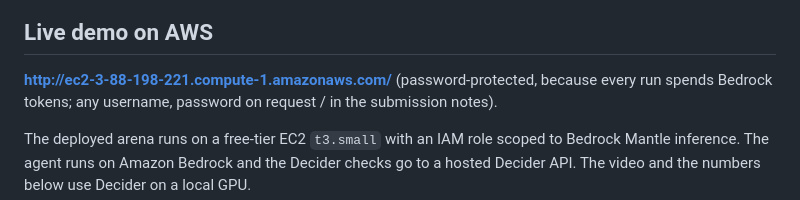
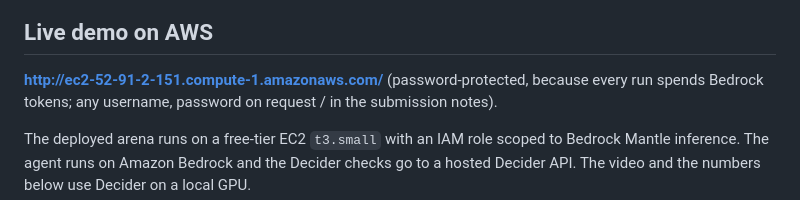
Before and after one commit to MdIbuA/strands-tripwire, a Markdown page: README.md, the part around the change. GitHub-like rendering.

Commit message:
README: new live demo URL; approval screenshot
Co-Authored-By: Claude Opus 5.5 <noreply@anthropic.com>

```diff
--- a/README.md
+++ b/README.md
@@ -28,7 +28,7 @@ statements decide what happens.
 
 ## Live demo on AWS
 
-**http://ec2-3-88-198-221.compute-1.amazonaws.com/** (password-protected, because every run spends
+**http://ec2-52-91-2-151.compute-1.amazonaws.com/** (password-protected, because every run spends
 Bedrock tokens; any username, password on request / in the submission notes).
 
 The deployed arena runs on a free-tier EC2 `t3.small` with an IAM role scoped to Bedrock Mantle
```
